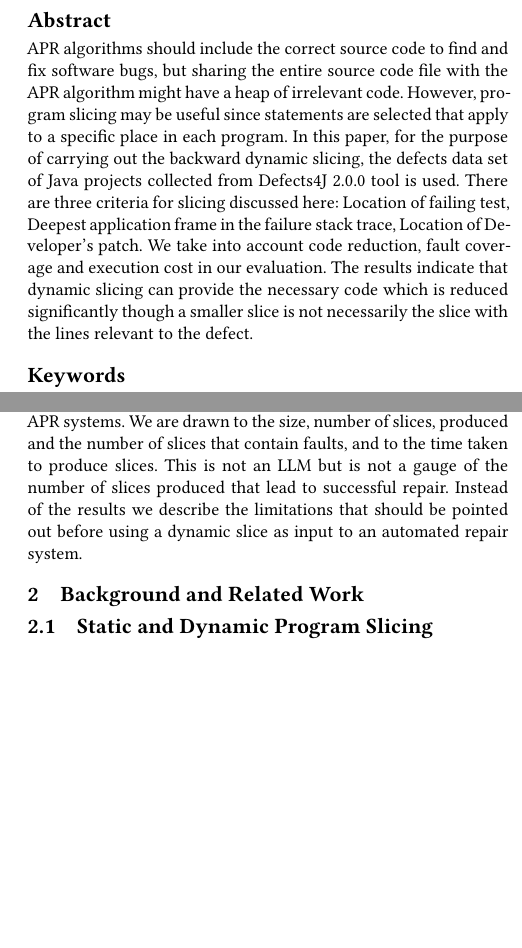
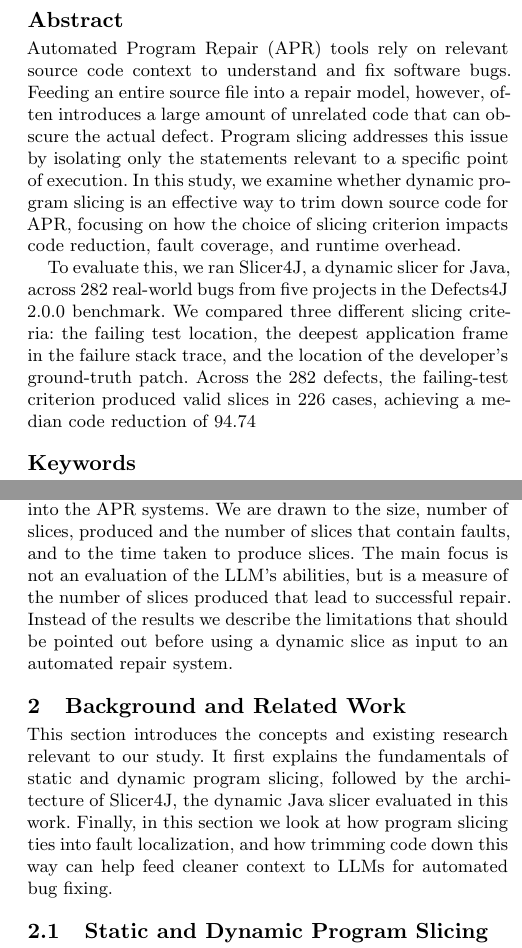
Before and after one commit to Avnish-Raut/R1_Scling_APR, a LaTeX paper (Paper/sigconf.tex): two parts of the columns of pages 1 and 2 of 8 before the commit and two parts of the columns of pages 1 and 2 of 9 after it, joined at a grey line, cut so that both start at the same text, the shorter picture padded with empty space. The pictures show the PDF file Paper/sigconf.pdf that the author committed with the source.

Commit message:
added modified abstract

```diff
--- a/Paper/sigconf.tex
+++ b/Paper/sigconf.tex
@@ -131,7 +131,9 @@
 %% The abstract is a short summary of the work to be presented in the
 %% article.
 \begin{abstract}
-APR algorithms should include the correct source code to find and fix software bugs, but sharing the entire source code file with the APR algorithm might have a heap of irrelevant code. However, program slicing may be useful since statements are selected that apply to a specific place in each program. In this paper, for the purpose of carrying out the backward dynamic slicing, the defects data set of Java projects collected from Defects4J 2.0.0 tool is used. There are three criteria for slicing discussed here: Location of failing test, Deepest application frame in the failure stack trace, Location of Developer's patch. We take into account code reduction, fault coverage and execution cost in our evaluation. The results indicate that dynamic slicing can provide the necessary code which is reduced significantly though a smaller slice is not necessarily the slice with the lines relevant to the defect.
+Automated Program Repair (APR) tools rely on relevant source code context to understand and fix software bugs. Feeding an entire source file into a repair model, however, often introduces a large amount of unrelated code that can obscure the actual defect. Program slicing addresses this issue by isolating only the statements relevant to a specific point of execution. In this study, we examine whether dynamic program slicing is an effective way to trim down source code for APR, focusing on how the choice of slicing criterion impacts code reduction, fault coverage, and runtime overhead.
+
+To evaluate this, we ran Slicer4J, a dynamic slicer for Java, across 282 real-world bugs from five projects in the Defects4J 2.0.0 benchmark. We compared three different slicing criteria: the failing test location, the deepest application frame in the failure stack trace, and the location of the developer's ground-truth patch. Across the 282 defects, the failing-test criterion produced valid slices in 226 cases, achieving a median code reduction of 94.74% among non-degenerate slices. At the same time, fault coverage for this criterion reached only 48.7% to 50.4%, depending on the anchoring rule applied. Overall, while dynamic slicing aggressively shrinks the amount of code passed to a repair tool, a smaller slice does not guarantee that the buggy lines remain intact, making the selection of the slicing criterion a critical factor when using dynamic slicing as a preprocessing step for APR.
 \end{abstract}
 
 %%
```
Also changed, not shown: Paper/sigconf.pdf, 7 other files.
